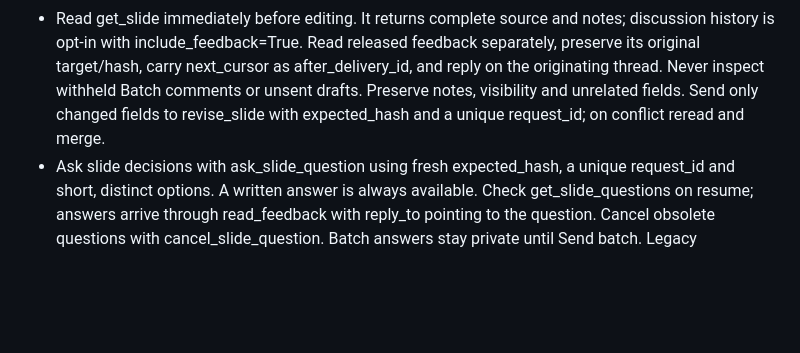
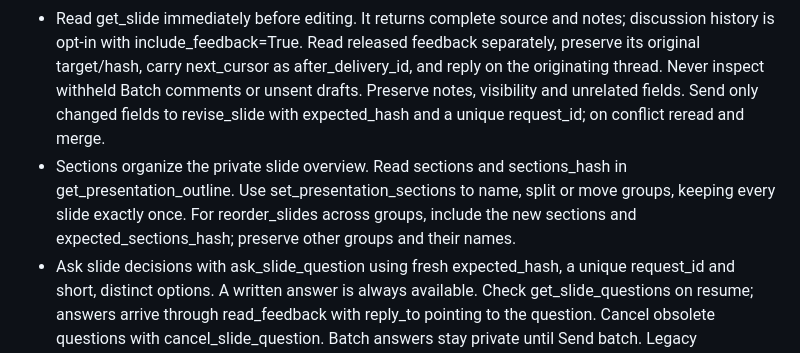
Before and after one commit to kaiketsu-labs/artifact-studio, a Markdown page: docs/AGENT-QUICKSTART.md, the part around the change. Rendered like a GitHub page; blank space fills up the shorter version.

```diff
--- a/docs/AGENT-QUICKSTART.md
+++ b/docs/AGENT-QUICKSTART.md
@@ -6,6 +6,7 @@ Compose freely with HTML/CSS/SVG and sandboxed JavaScript; preserve the selected
 - Resume or begin drafting: call get_working_context(deck_id=..., include_discovery=False), then get_presentation_outline(deck_id=..., include_context=True). Read the complete returned brief and inspect relevant brief_files attachments. Ask about missing context before drafting. The deck selects its brand; a conflicting design_id is rejected. Check selected_design_id, design_status and design_references. Open relevant local_path files or download their relative url from workspace_url; metadata is not source inspection. Report inaccessible or missing references. Pass deck_id to design-specific guides and get_design_assets so missing packs use copied deck-local guidance.
 - Reference files can have any type; inspect relevant sources with available file tools and report inaccessible formats. After a reference-list update, refresh the list and stop using removed sources, including previously read content. Removal leaves old conversations and derived slide content unchanged; use a fresh agent chat to avoid the earlier conversation’s history.
 - Read get_slide immediately before editing. It returns complete source and notes; discussion history is opt-in with include_feedback=True. Read released feedback separately, preserve its original target/hash, carry next_cursor as after_delivery_id, and reply on the originating thread. Never inspect withheld Batch comments or unsent drafts. Preserve notes, visibility and unrelated fields. Send only changed fields to revise_slide with expected_hash and a unique request_id; on conflict reread and merge.
+- Sections organize the private slide overview. Read sections and sections_hash in get_presentation_outline. Use set_presentation_sections to name, split or move groups, keeping every slide exactly once. For reorder_slides across groups, include the new sections and expected_sections_hash; preserve other groups and their names.
 - Ask slide decisions with ask_slide_question using fresh expected_hash, a unique request_id and short, distinct options. A written answer is always available. Check get_slide_questions on resume; answers arrive through read_feedback with reply_to pointing to the question. Cancel obsolete questions with cancel_slide_question. Batch answers stay private until Send batch. Legacy agent.questions strings are notes, not interactive questions.
 - Creation, ordering and slide writes return compact receipts. include_content=True returns their full source. Give add_slide a unique request_id of 8–100 characters and retain it for exact-payload retries; existing IDs without a recorded request conflict. Recorded add/revise retries retain original source, hashes and review status; full responses attach current released discussion. Use get_slide for current content/status. Older revisions without recorded visual receipts require a fresh read and reconciliation. Use outlines without include_context for later order/status checks. For reviewed JSON files already on disk, use app_path/docs/FILE-CLIENT.md to avoid printing and resending HTML; keep the supplied retry/concurrency tokens.
 - Retain rules_hash and pass known_rules_hash only while retaining those exact complete rules; rules_included=False means keep applying them. known_guide_hash similarly omits only the unchanged quickstart, independently of rules and design preferences. get_authoring_guide accepts any retained guide's hash as known_hash, including across topics: an identical copied brand/workflow guide is not resent, while distinct guidance returns in full. Omit hashes after compaction, restart or context loss. include_discovery=False skips unrelated lists; list_presentations, list_designs and list_libraries remain available. Queued user requests remain included.
```
Also changed, not shown: docs/screenshots/slide-sections-dark.png (added), docs/screenshots/slide-sections-light.png (added), 17 other files.
